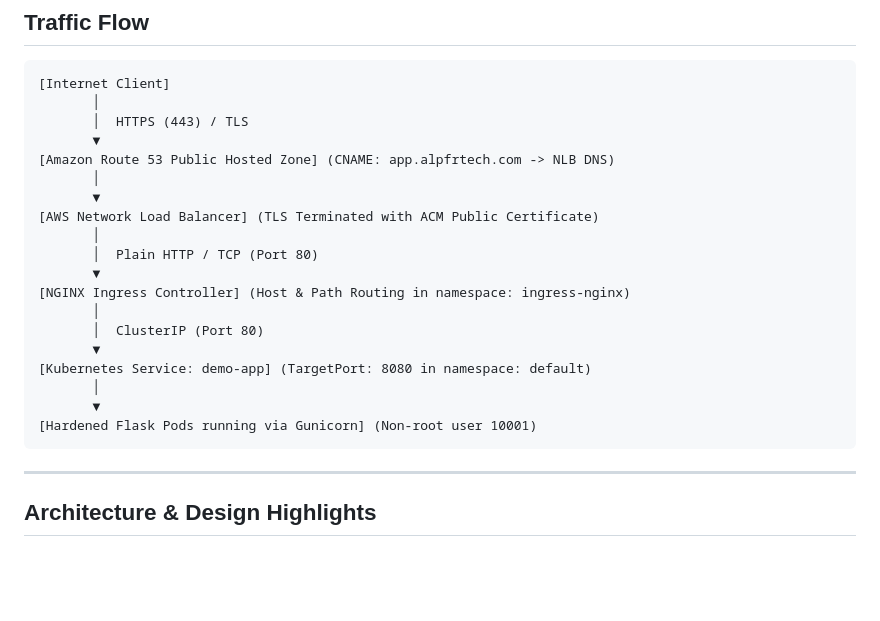
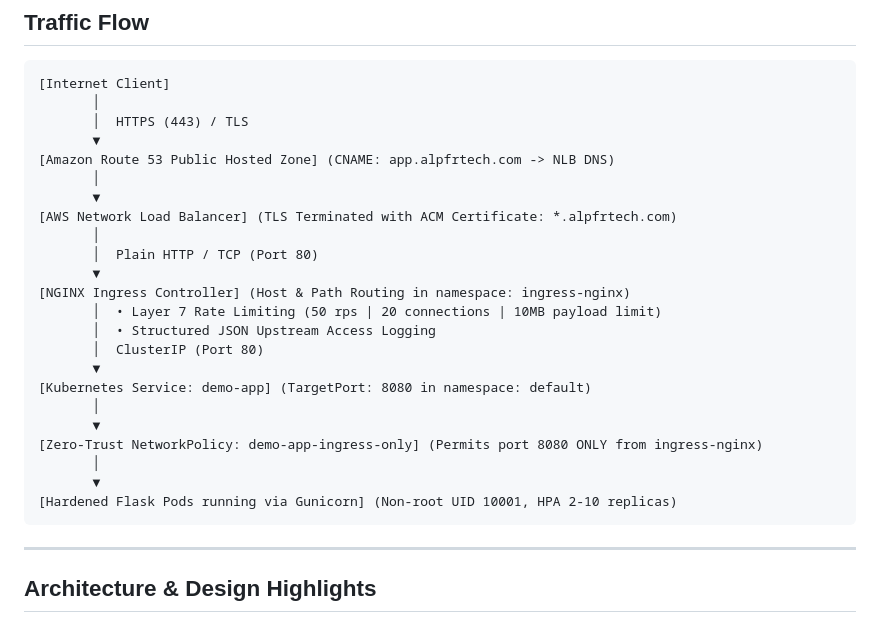
Before and after one commit to alpfr/dns-lb-ingress-service-pods, a Markdown page: eks-nlb-acm-route53-demo/README.md, the part around the change. Drawn GitHub-style; blank space fills up the shorter version.

````diff
--- a/eks-nlb-acm-route53-demo/README.md
+++ b/eks-nlb-acm-route53-demo/README.md
@@ -18,18 +18,22 @@ This module contains the complete, production-ready implementation of an **Amazo
 [Amazon Route 53 Public Hosted Zone] (CNAME: app.alpfrtech.com -> NLB DNS)
        │
        ▼
-[AWS Network Load Balancer] (TLS Terminated with ACM Public Certificate)
+[AWS Network Load Balancer] (TLS Terminated with ACM Certificate: *.alpfrtech.com)
        │
        │  Plain HTTP / TCP (Port 80)
        ▼
 [NGINX Ingress Controller] (Host & Path Routing in namespace: ingress-nginx)
-       │
+       │  • Layer 7 Rate Limiting (50 rps | 20 connections | 10MB payload limit)
+       │  • Structured JSON Upstream Access Logging
        │  ClusterIP (Port 80)
        ▼
 [Kubernetes Service: demo-app] (TargetPort: 8080 in namespace: default)
        │
        ▼
-[Hardened Flask Pods running via Gunicorn] (Non-root user 10001)
+[Zero-Trust NetworkPolicy: demo-app-ingress-only] (Permits port 8080 ONLY from ingress-nginx)
+       │
+       ▼
+[Hardened Flask Pods running via Gunicorn] (Non-root UID 10001, HPA 2-10 replicas)
 ```
 
 ---
````
Also changed, not shown: README.md (+39 -12 lines).
